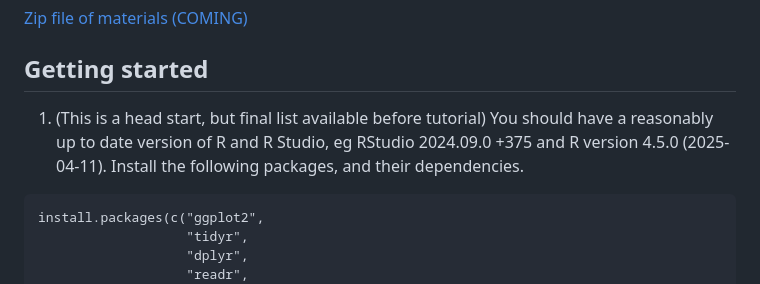
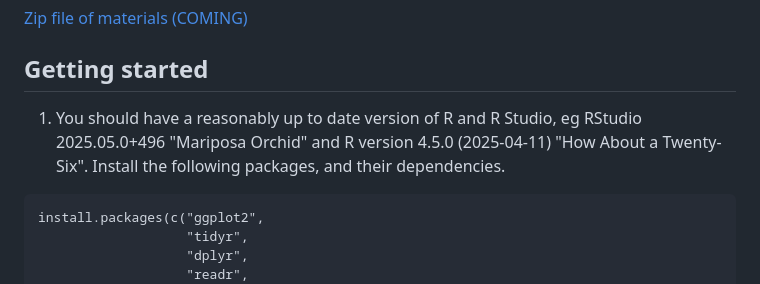
Before and after one commit to dicook/tutorial_make_better_data_plots, a Markdown page: README.md, the part around the change. Rendered like a GitHub page.

Commit message:
RStudio version

````diff
--- a/README.md
+++ b/README.md
@@ -55,7 +55,7 @@ statistics course.
 
 ## Getting started
 
-1. (This is a head start, but final list available before tutorial) You should have a reasonably up to date version of R and R Studio, eg RStudio 2024.09.0 +375 and R version 4.5.0 (2025-04-11). Install the following packages, and their dependencies.
+1. You should have a reasonably up to date version of R and R Studio, eg RStudio 2025.05.0+496 "Mariposa Orchid" and R version 4.5.0 (2025-04-11) "How About a Twenty-Six". Install the following packages, and their dependencies.
 
 ```
 install.packages(c("ggplot2",
````
